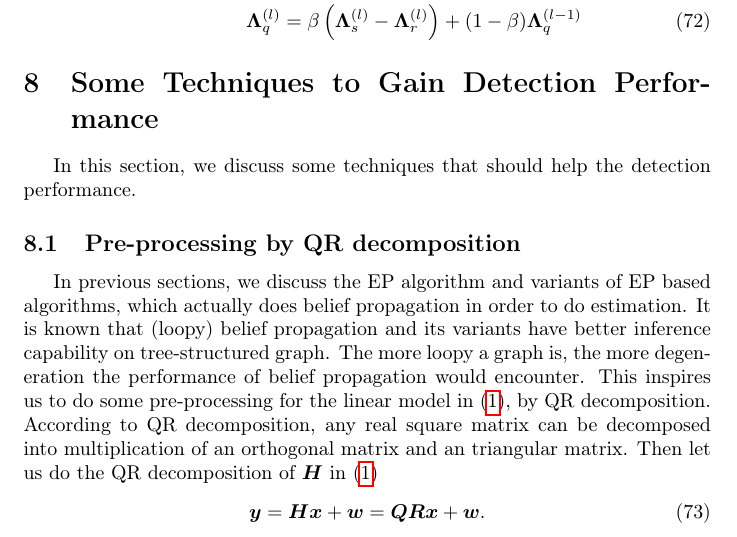
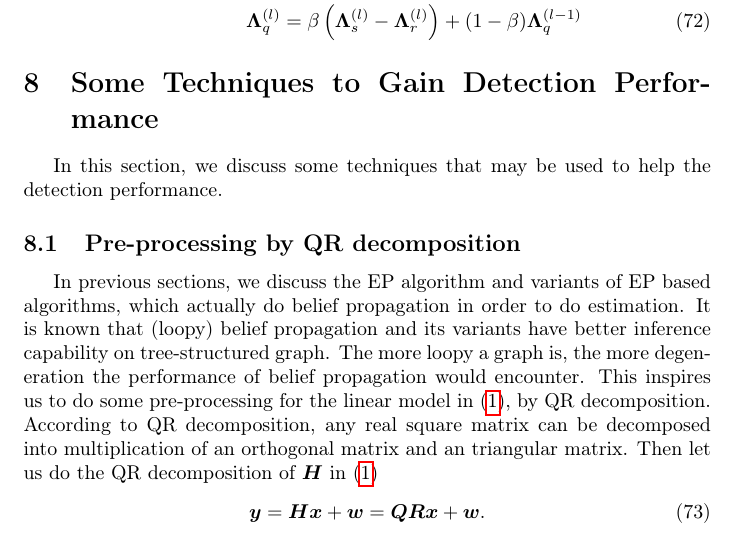
Before and after one commit to FirstHandScientist/amp, a LaTeX document (manuscript/amp.tex): part of page 10 of 21, cut so that both start at the same text. Compiled offline with pdfLaTeX.

Commit message:
update manuscript

```diff
--- a/manuscript/amp.tex
+++ b/manuscript/amp.tex
@@ -381,10 +381,10 @@ The steps of EC is as follows:
 \end{itemize}
 
 \section{Some Techniques to Gain Detection Performance}
-In this section, we discuss some techniques that should help the detection performance.
+In this section, we discuss some techniques that may be used to help the detection performance.
 
 \subsection{Pre-processing by QR decomposition}
-In previous sections, we discuss the EP algorithm and variants of EP based algorithms, which actually does belief propagation in order to do estimation. It is known that (loopy) belief propagation and its variants have better inference capability on tree-structured graph. The more loopy a graph is, the more degeneration the performance of belief propagation would encounter.
+In previous sections, we discuss the EP algorithm and variants of EP based algorithms, which actually do belief propagation in order to do estimation. It is known that (loopy) belief propagation and its variants have better inference capability on tree-structured graph. The more loopy a graph is, the more degeneration the performance of belief propagation would encounter.
 This inspires us to do some pre-processing for the linear model in \eqref{eq:linear-model}, by QR decomposition. According to QR decomposition, any real square matrix can be decomposed into multiplication of an orthogonal matrix and an triangular matrix. Then let us do the QR decomposition of $\bm{H}$ in \eqref{eq:linear-model}
 \begin{equation}
   \bm{y} = \bm{H}\bm{x} + \bm{w} = \bm{Q} \bm{R} \bm{x} + \bm{w}.
```
Also changed, not shown: manuscript/amp.pdf.
